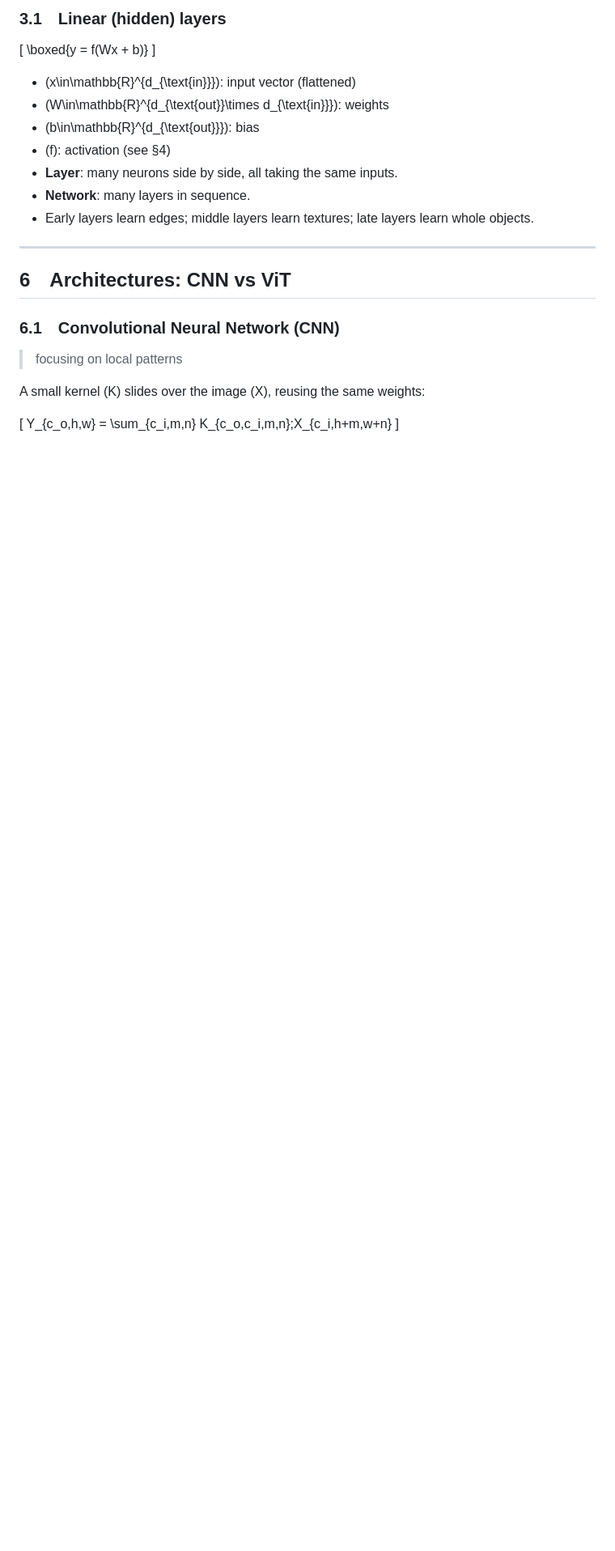
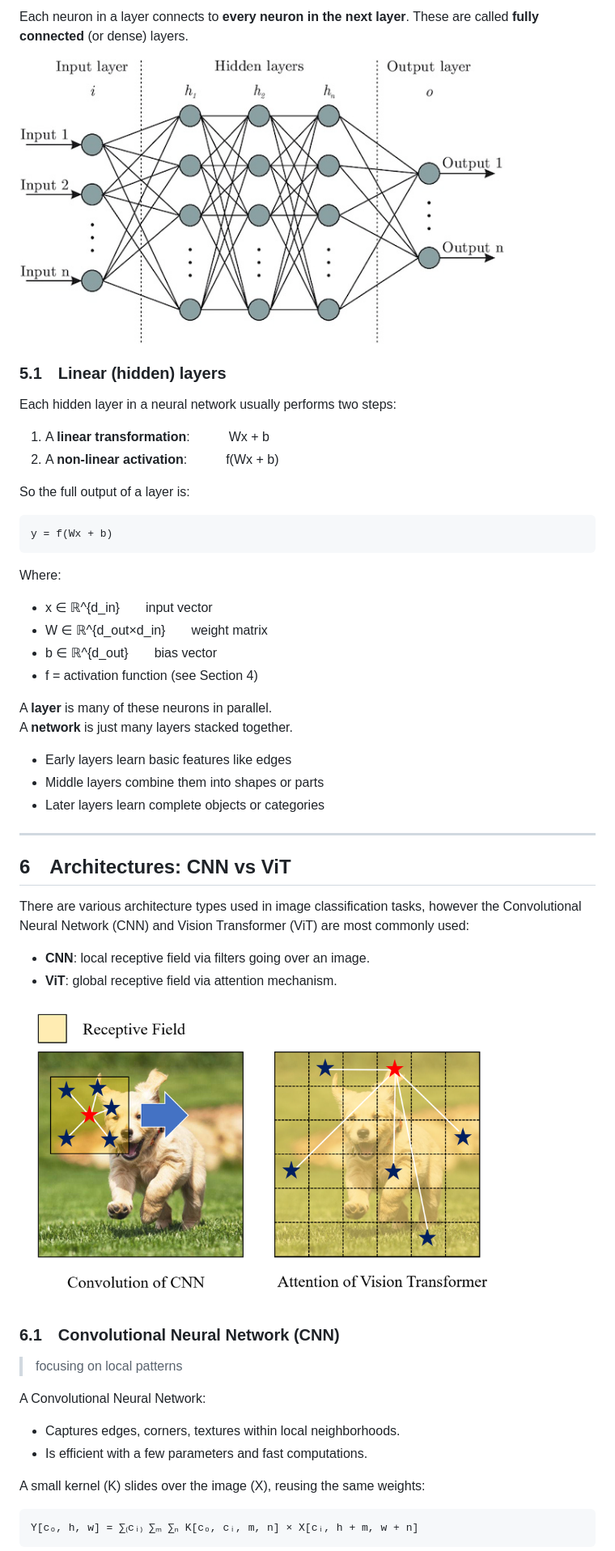
Before and after one commit to honzafojtik/applied-math-workshop, a Markdown page: part-1/math-workshop-deeplearning.md, the part around one of its changes. Shown at 81% size. Rendered like a GitHub page; blank space fills up the shorter version.

```diff
--- a/part-1/math-workshop-deeplearning.md
+++ b/part-1/math-workshop-deeplearning.md
@@ -66,26 +74,48 @@ After computing \(z\), we apply \(f(z)\) so the neuron can model curves instead
 
-### 3.1 Linear (hidden) layers
-\[
-\boxed{y = f(Wx + b)}
-\]
-- \(x\in\mathbb{R}^{d_{\text{in}}}\): input vector (flattened)
-- \(W\in\mathbb{R}^{d_{\text{out}}\times d_{\text{in}}}\): weights
-- \(b\in\mathbb{R}^{d_{\text{out}}}\): bias
-- \(f\): activation (see §4)
-- **Layer**: many neurons side by side, all taking the same inputs.
-- **Network**: many layers in sequence.
-- Early layers learn edges; middle layers learn textures; late layers learn whole objects.
+Each neuron in a layer connects to **every neuron in the next layer**. These are called **fully connected** (or dense) layers.
+
+<img src="./assets/layers.png" width="600"/>
+
+### 5.1 Linear (hidden) layers
+
+Each hidden layer in a neural network usually performs two steps:
+1. A **linear transformation**:   Wx + b
+2. A **non-linear activation**:   f(Wx + b)
+
+So the full output of a layer is:
+
+    y = f(Wx + b)
+
+Where:
+- x ∈ ℝ^{d_in}  input vector
+- W ∈ ℝ^{d_out×d_in}  weight matrix
+- b ∈ ℝ^{d_out}  bias vector
+- f = activation function (see Section 4)
+
+A **layer** is many of these neurons in parallel.
+A **network** is just many layers stacked together.
+
+- Early layers learn basic features like edges
+- Middle layers combine them into shapes or parts
+- Later layers learn complete objects or categories
 
 ---
 
 ## 6 Architectures: CNN vs ViT
+There are various architecture types used in image classification tasks, however the Convolutional Neural Network (CNN) and Vision Transformer (ViT) are most commonly used:
+- **CNN**: local receptive field via filters going over an image.
+- **ViT**: global receptive field via attention mechanism.
+
+<img src="./assets/CNN-vs-ViT.png" width="600"/>
 
 ### 6.1 Convolutional Neural Network (CNN)
 > focusing on local patterns
 
+A Convolutional Neural Network:
+- Captures edges, corners, textures within local neighborhoods.
+- Is efficient with a few parameters and fast computations.
+
 A small kernel \(K\) slides over the image \(X\), reusing the same weights:
 
-\[
-Y_{c_o,h,w} = \sum_{c_i,m,n} K_{c_o,c_i,m,n}\;X_{c_i,h+m,w+n}
-\]
+    Y[cₒ, h, w] = ∑₍cᵢ₎ ∑ₘ ∑ₙ K[cₒ, cᵢ, m, n] × X[cᵢ, h + m, w + n]
 
```
Also changed, not shown: other parts of part-1/math-workshop-deeplearning.md (+66 -25 lines).
